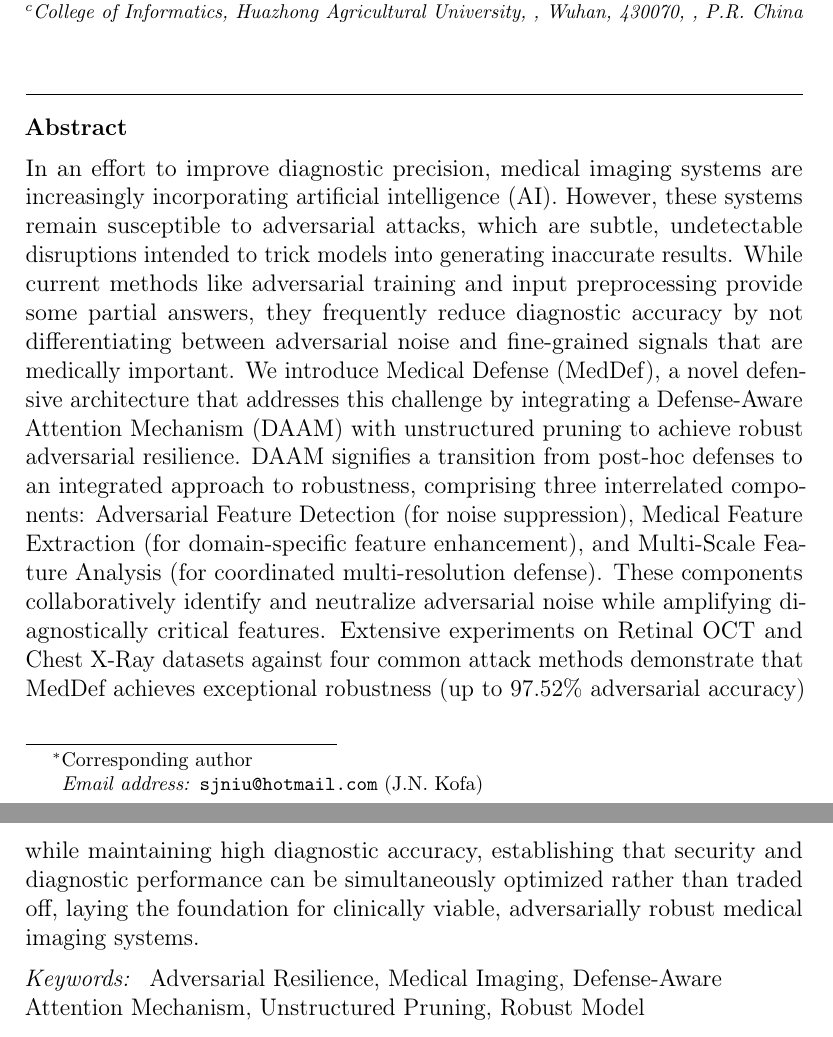
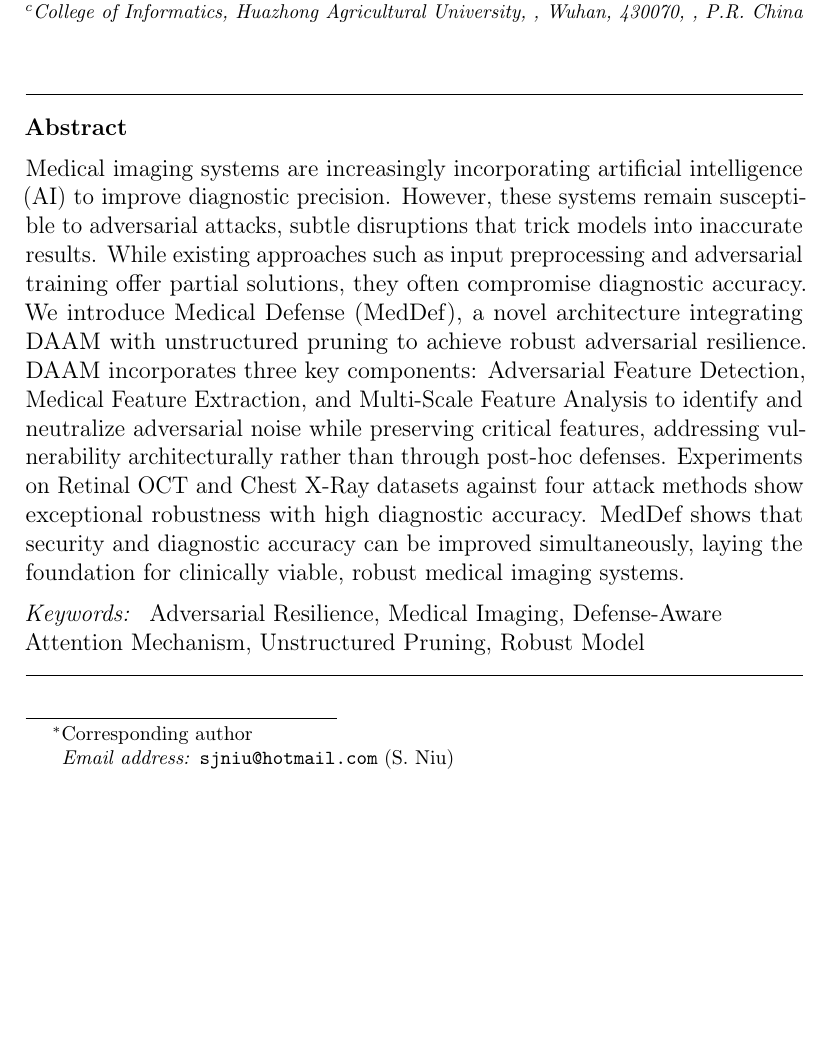
Before and after one commit to Hetawk/elsevier_kbs-public, a LaTeX paper (main.tex): two parts of pages 2 and 3 of 32 before the commit and part of page 2 of 31 after it, the two joined at a grey line, cut so that both start at the same text, the shorter picture padded with empty space. Compiled offline with pdfLaTeX.

Commit message:
add author email and reduce the abstract

```diff
--- a/main.tex
+++ b/main.tex
@@ -76,11 +76,10 @@
 
 \author[a]{E.K. Dongbo}
 \author[a]{S. Niu\corref{cor1}}
+\ead{sjniu@hotmail.com}
 \author[b]{P. Fero}
 \author[b]{P. Bargin}
 \author[c]{J.N. Kofa}
-
-\ead{sjniu@hotmail.com}
 
 %% Author affiliations
 \affiliation[a]{organization={School of Information Science and Engineering, University of Jinan},
@@ -108,7 +107,7 @@
 
 %% Abstract (max 250 words)
 \begin{abstract}
-In an effort to improve diagnostic precision, medical imaging systems are increasingly incorporating artificial intelligence (AI). However, these systems remain susceptible to adversarial attacks, which are subtle, undetectable disruptions intended to trick models into generating inaccurate results. While current methods like adversarial training and input preprocessing provide some partial answers, they frequently reduce diagnostic accuracy by not differentiating between adversarial noise and fine-grained signals that are medically important. We introduce Medical Defense (MedDef), a novel defensive architecture that addresses this challenge by integrating a Defense-Aware Attention Mechanism (DAAM) with unstructured pruning to achieve robust adversarial resilience. DAAM signifies a transition from post-hoc defenses to an integrated approach to robustness, comprising three interrelated components: Adversarial Feature Detection (for noise suppression), Medical Feature Extraction (for domain-specific feature enhancement), and Multi-Scale Feature Analysis (for coordinated multi-resolution defense). These components collaboratively identify and neutralize adversarial noise while amplifying diagnostically critical features. Extensive experiments on Retinal OCT and Chest X-Ray datasets against four common attack methods demonstrate that MedDef achieves exceptional robustness (up to 97.52\% adversarial accuracy) while maintaining high diagnostic accuracy, establishing that security and diagnostic performance can be simultaneously optimized rather than traded off, laying the foundation for clinically viable, adversarially robust medical imaging systems.
+Medical imaging systems are increasingly incorporating artificial intelligence (AI) to improve diagnostic precision. However, these systems remain susceptible to adversarial attacks, subtle disruptions that trick models into inaccurate results. While existing approaches such as input preprocessing and adversarial training offer partial solutions, they often compromise diagnostic accuracy. We introduce Medical Defense (MedDef), a novel architecture integrating DAAM with unstructured pruning to achieve robust adversarial resilience. DAAM incorporates three key components: Adversarial Feature Detection, Medical Feature Extraction, and Multi-Scale Feature Analysis to identify and neutralize adversarial noise while preserving critical features, addressing vulnerability architecturally rather than through post-hoc defenses. Experiments on Retinal OCT and Chest X-Ray datasets against four attack methods show exceptional robustness with high diagnostic accuracy. MedDef shows that security and diagnostic accuracy can be improved simultaneously, laying the foundation for clinically viable, robust medical imaging systems.
 \end{abstract}
 
 %%Research highlights
```
Also changed, not shown: Makefile, main.pdf.
